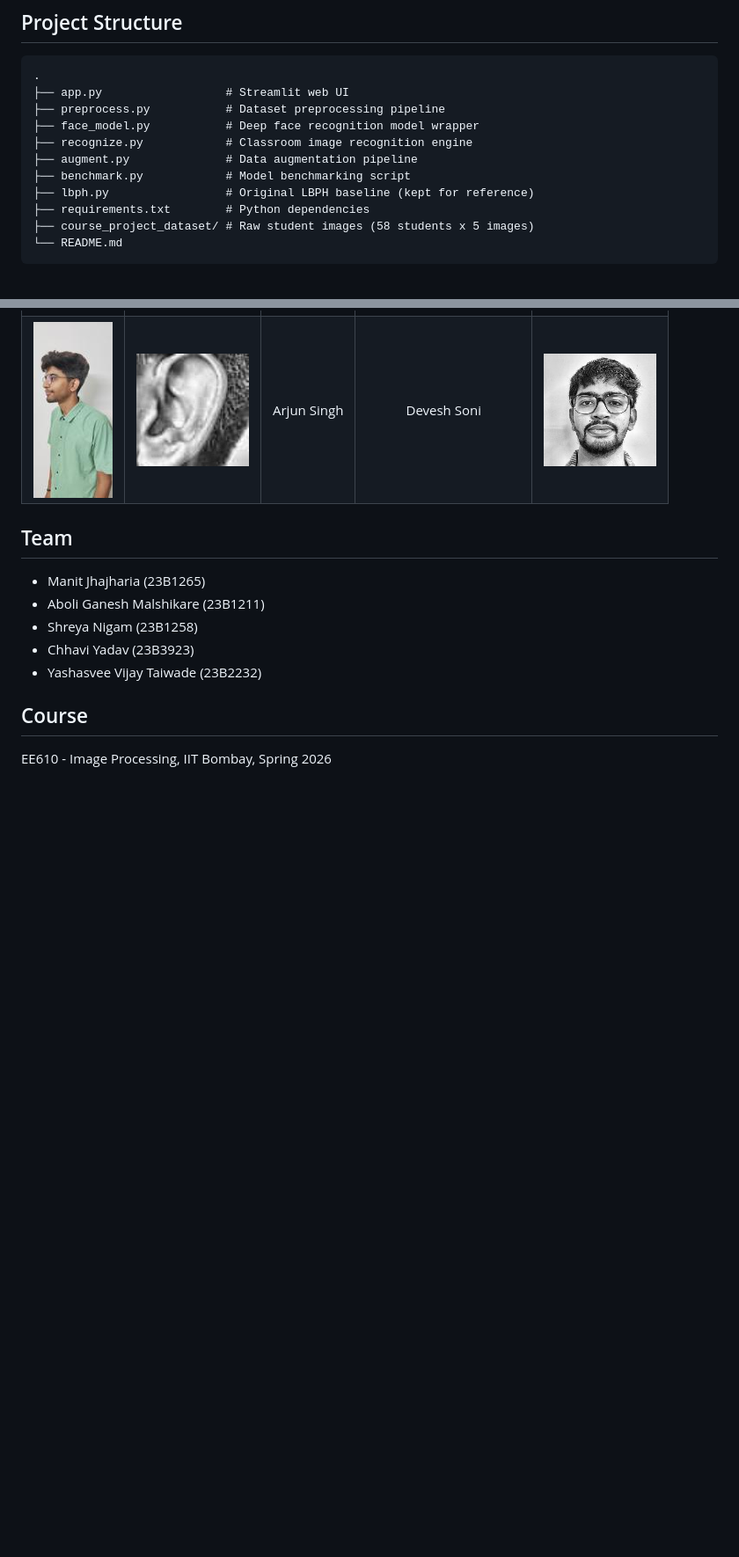
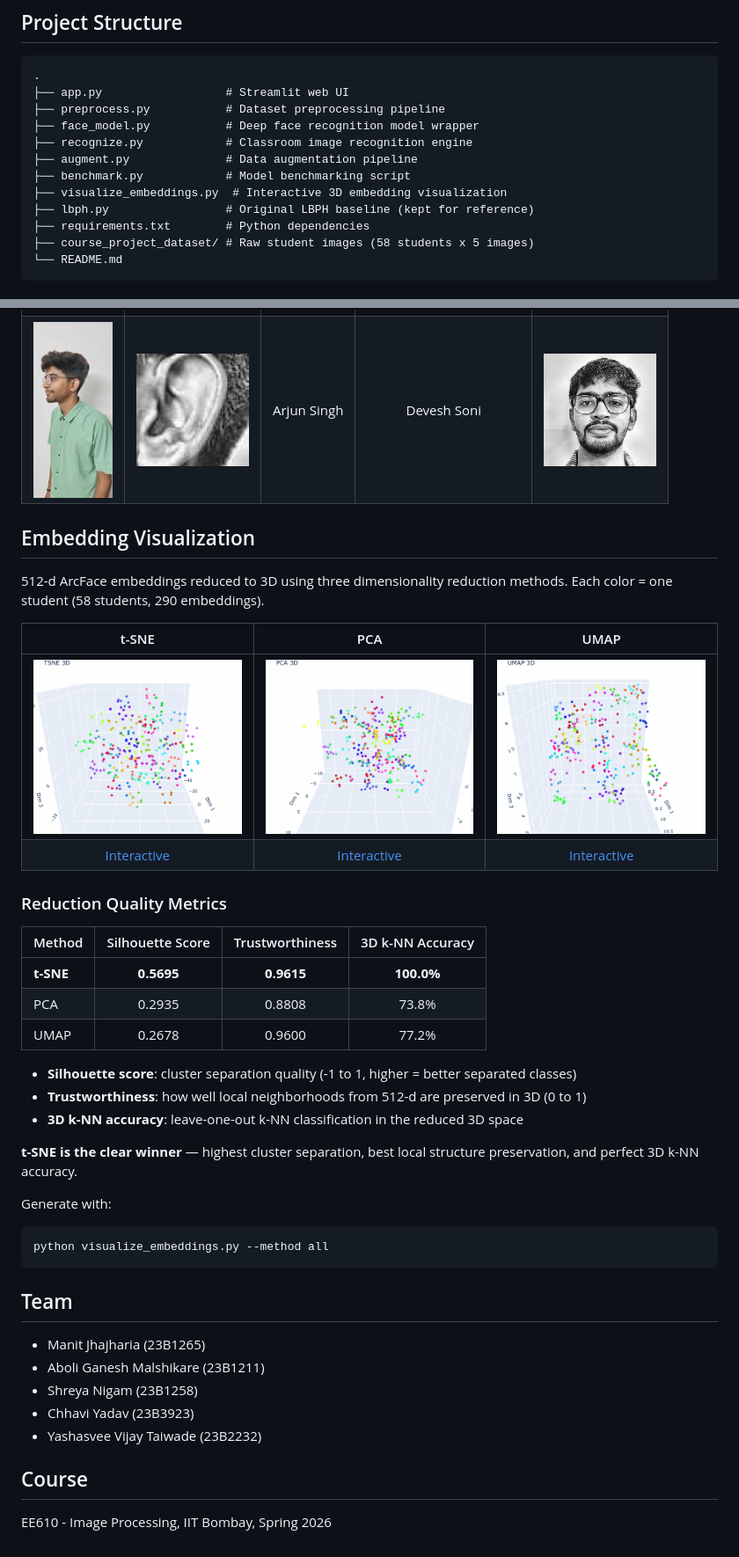
Before and after one commit to Osama-Bin-Lagging/EE610-Automated-Classroom-Attendence, a Markdown page: README.md, 2 parts joined by grey strips. Shown: that part at 88% size. Rendered like a GitHub page; pictures changed too: assets/embeddings_3d_insightface_pca.gif (added), assets/embeddings_3d_insightface_tsne.gif (added), assets/embeddings_3d_insightface_umap.gif (added); blank space fills up the shorter version.

Commit message:
Add 3D embedding visualization with metrics

````diff
--- a/README.md
+++ b/README.md
@@ -55,6 +55,7 @@ streamlit run app.py
 ├── recognize.py            # Classroom image recognition engine
 ├── augment.py              # Data augmentation pipeline
 ├── benchmark.py            # Model benchmarking script
+├── visualize_embeddings.py  # Interactive 3D embedding visualization
 ├── lbph.py                 # Original LBPH baseline (kept for reference)
 ├── requirements.txt        # Python dependencies
 ├── course_project_dataset/ # Raw student images (58 students x 5 images)
@@ -95,6 +96,34 @@ Arjun Singh's side-profile images were misclassified as Devesh Soni by facenet-p
 | ![](assets/neg_arjun_img2_raw.jpg) | ![](assets/neg_arjun_img2_crop.jpg) | Arjun Singh | Devesh Soni | ![](assets/neg_devesh_crop.jpg) |
 | ![](assets/neg_arjun_img3_raw.jpg) | ![](assets/neg_arjun_img3_crop.jpg) | Arjun Singh | Devesh Soni | ![](assets/neg_devesh_crop.jpg) |
 
+## Embedding Visualization
+
+512-d ArcFace embeddings reduced to 3D using three dimensionality reduction methods. Each color = one student (58 students, 290 embeddings).
+
+| t-SNE | PCA | UMAP |
+|:-----:|:---:|:----:|
+| ![t-SNE](assets/embeddings_3d_insightface_tsne.gif) | ![PCA](assets/embeddings_3d_insightface_pca.gif) | ![UMAP](assets/embeddings_3d_insightface_umap.gif) |
+| [Interactive](https://osama-bin-lagging.github.io/EE610-Automated-Classroom-Attendence/assets/embeddings_3d_insightface_tsne.html) | [Interactive](https://osama-bin-lagging.github.io/EE610-Automated-Classroom-Attendence/assets/embeddings_3d_insightface_pca.html) | [Interactive](https://osama-bin-lagging.github.io/EE610-Automated-Classroom-Attendence/assets/embeddings_3d_insightface_umap.html) |
+
+### Reduction Quality Metrics
+
+| Method | Silhouette Score | Trustworthiness | 3D k-NN Accuracy |
+|--------|:----------------:|:---------------:|:----------------:|
+| **t-SNE** | **0.5695** | **0.9615** | **100.0%** |
+| PCA | 0.2935 | 0.8808 | 73.8% |
+| UMAP | 0.2678 | 0.9600 | 77.2% |
+
+- **Silhouette score**: cluster separation quality (-1 to 1, higher = better separated classes)
+- **Trustworthiness**: how well local neighborhoods from 512-d are preserved in 3D (0 to 1)
+- **3D k-NN accuracy**: leave-one-out k-NN classification in the reduced 3D space
+
+**t-SNE is the clear winner** — highest cluster separation, best local structure preservation, and perfect 3D k-NN accuracy.
+
+Generate with:
+```bash
+python visualize_embeddings.py --method all
+```
+
 ## Team
 
 - Manit Jhajharia (23B1265)
````
Also changed, not shown: 5 other files.
